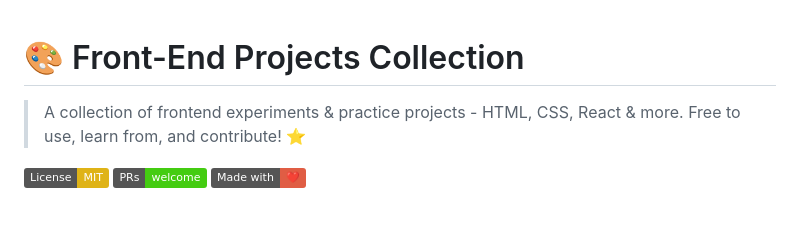
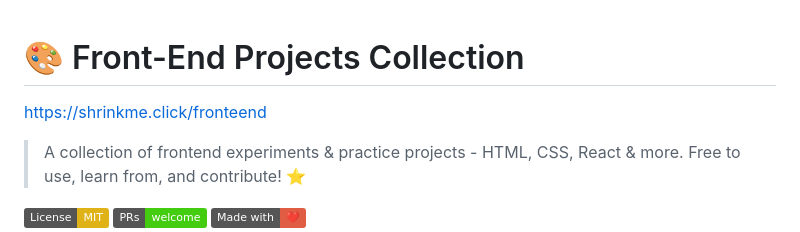
Before and after one commit to AdiYohanes/Front-End-Project, a Markdown page: readme.md, the part around the change. Rendered like a GitHub page; badges without logos; blank space fills up the shorter version.

Commit message:
udpatge
udpatge

```diff
--- a/readme.md
+++ b/readme.md
@@ -1,5 +1,5 @@
 # 🎨 Front-End Projects Collection
-
+https://shrinkme.click/fronteend
 > A collection of frontend experiments & practice projects - HTML, CSS, React & more. Free to use, learn from, and contribute! ⭐
 
 [![License: MIT](https://img.shields.io/badge/License-MIT-yellow.svg)](https://opensource.org/licenses/MIT)
```
